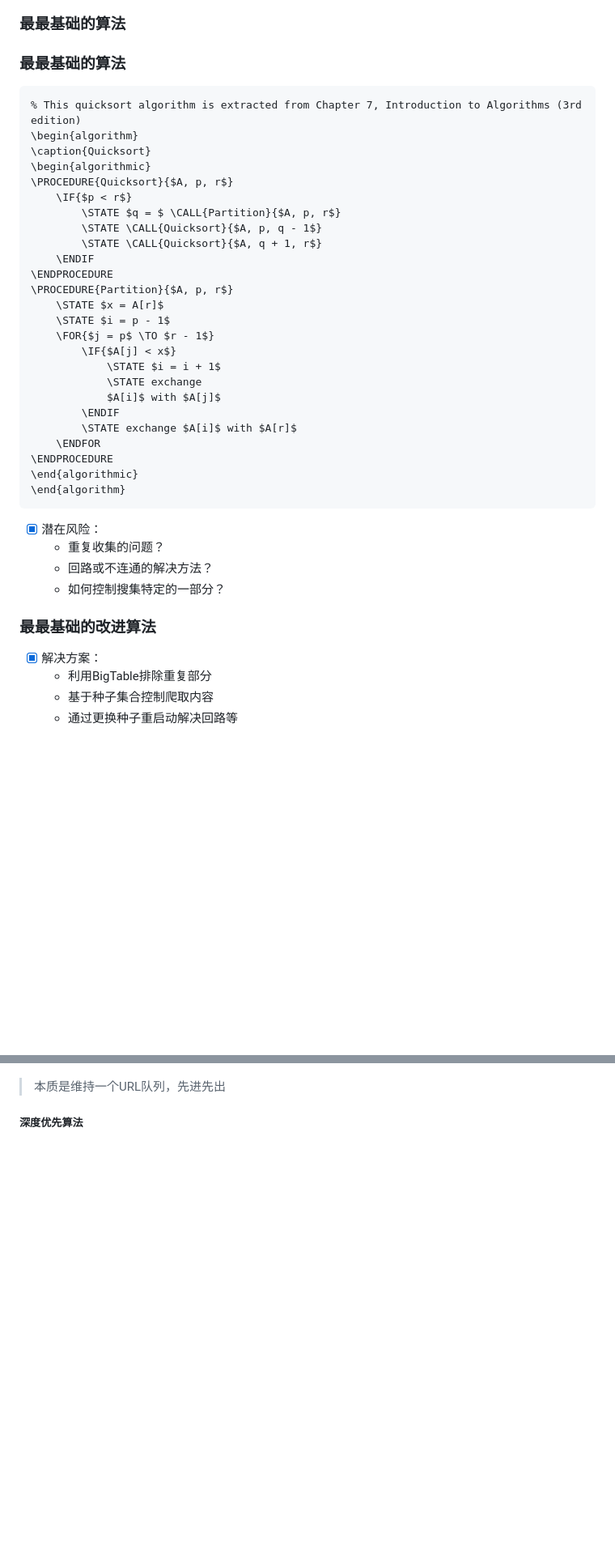
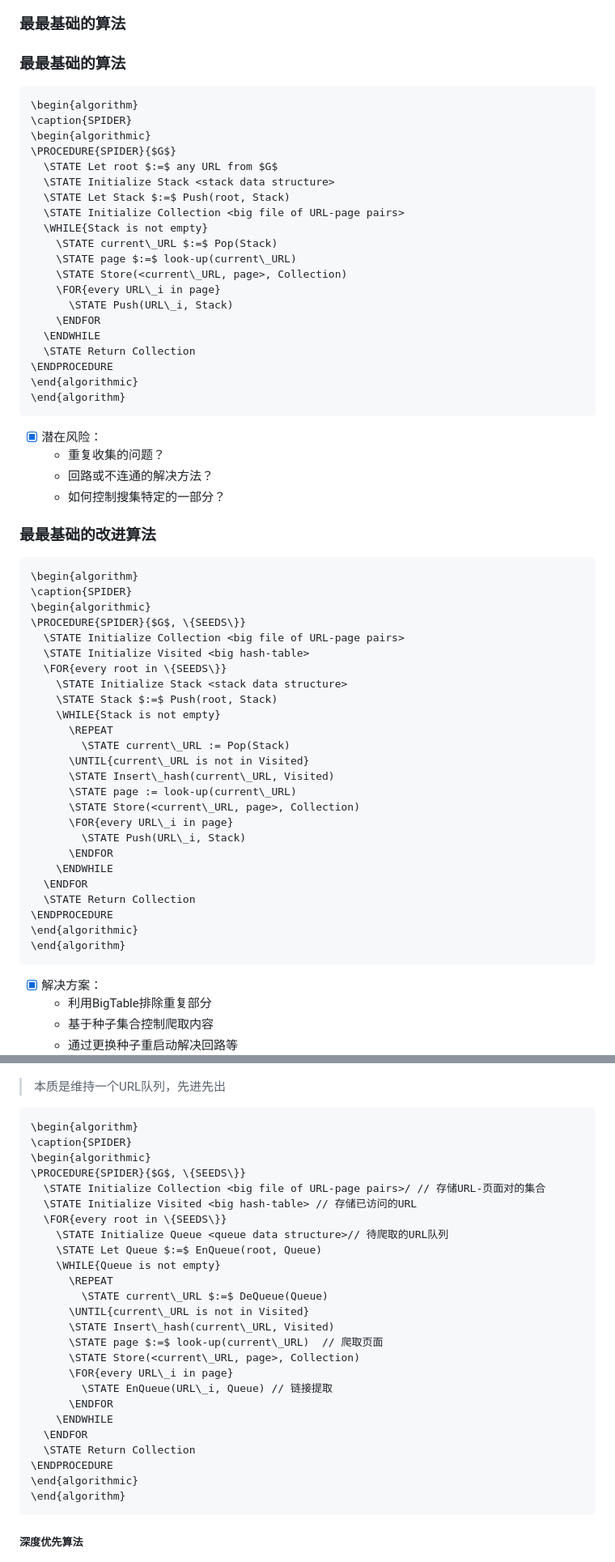
Before and after one commit to forget-eve/web-information-processing-and-application, a Markdown page: README.md, 2 parts joined by grey strips. Shown at 81% size. GitHub-like rendering; blank space fills up the shorter version.

````diff
--- a/README.md
+++ b/README.md
@@ -906,28 +906,23 @@ C[技术让位于利益]
 ### **最最基础的算法**
 
 ```algorithm
-% This quicksort algorithm is extracted from Chapter 7, Introduction to Algorithms (3rd edition)
 \begin{algorithm}
-\caption{Quicksort}
+\caption{SPIDER}
 \begin{algorithmic}
-\PROCEDURE{Quicksort}{$A, p, r$}
-    \IF{$p < r$}
-        \STATE $q = $ \CALL{Partition}{$A, p, r$}
-        \STATE \CALL{Quicksort}{$A, p, q - 1$}
-        \STATE \CALL{Quicksort}{$A, q + 1, r$}
-    \ENDIF
-\ENDPROCEDURE
-\PROCEDURE{Partition}{$A, p, r$}
-    \STATE $x = A[r]$
-    \STATE $i = p - 1$
-    \FOR{$j = p$ \TO $r - 1$}
-        \IF{$A[j] < x$}
-            \STATE $i = i + 1$
-            \STATE exchange
-            $A[i]$ with $A[j]$
-        \ENDIF
-        \STATE exchange $A[i]$ with $A[r]$
+\PROCEDURE{SPIDER}{$G$}
+  \STATE Let root $:=$ any URL from $G$
+  \STATE Initialize Stack <stack data structure>
+  \STATE Let Stack $:=$ Push(root, Stack)
+  \STATE Initialize Collection <big file of URL-page pairs>
+  \WHILE{Stack is not empty}
+    \STATE current\_URL $:=$ Pop(Stack)
+    \STATE page $:=$ look-up(current\_URL)
+    \STATE Store(<current\_URL, page>, Collection)
+    \FOR{every URL\_i in page}
+      \STATE Push(URL\_i, Stack)
     \ENDFOR
+  \ENDWHILE
+  \STATE Return Collection
 \ENDPROCEDURE
 \end{algorithmic}
 \end{algorithm}
@@ -940,7 +935,33 @@ C[技术让位于利益]
 
 ### **最最基础的改进算法**
 
-
+```algorithm
+\begin{algorithm}
+\caption{SPIDER}
+\begin{algorithmic}
+\PROCEDURE{SPIDER}{$G$, \{SEEDS\}}
+  \STATE Initialize Collection <big file of URL-page pairs>
+  \STATE Initialize Visited <big hash-table>
+  \FOR{every root in \{SEEDS\}}
+    \STATE Initialize Stack <stack data structure>
+    \STATE Stack $:=$ Push(root, Stack)
+    \WHILE{Stack is not empty}
+      \REPEAT
+        \STATE current\_URL := Pop(Stack)
+      \UNTIL{current\_URL is not in Visited}
+      \STATE Insert\_hash(current\_URL, Visited)
+      \STATE page := look-up(current\_URL)
+      \STATE Store(<current\_URL, page>, Collection)
+      \FOR{every URL\_i in page}
+        \STATE Push(URL\_i, Stack)
+      \ENDFOR
+    \ENDWHILE
+  \ENDFOR
+  \STATE Return Collection
+\ENDPROCEDURE
+\end{algorithmic}
+\end{algorithm}
+```
 
 - [x] 解决方案：
   - 利用BigTable排除重复部分
@@ -973,6 +994,34 @@ C[技术让位于利益]
 
 > 本质是维持一个URL队列，先进先出
 
+```algorithm
+\begin{algorithm}
+\caption{SPIDER}
+\begin{algorithmic}
+\PROCEDURE{SPIDER}{$G$, \{SEEDS\}}
+  \STATE Initialize Collection <big file of URL-page pairs>/ // 存储URL-页面对的集合
+  \STATE Initialize Visited <big hash-table> // 存储已访问的URL
+  \FOR{every root in \{SEEDS\}}
+    \STATE Initialize Queue <queue data structure>// 待爬取的URL队列
+    \STATE Let Queue $:=$ EnQueue(root, Queue)
+    \WHILE{Queue is not empty}
+      \REPEAT
+        \STATE current\_URL $:=$ DeQueue(Queue)
+      \UNTIL{current\_URL is not in Visited}
+      \STATE Insert\_hash(current\_URL, Visited)
+      \STATE page $:=$ look-up(current\_URL)  // 爬取页面
+      \STATE Store(<current\_URL, page>, Collection)
+      \FOR{every URL\_i in page}
+        \STATE EnQueue(URL\_i, Queue) // 链接提取
+      \ENDFOR
+    \ENDWHILE
+  \ENDFOR
+  \STATE Return Collection
+\ENDPROCEDURE
+\end{algorithmic}
+\end{algorithm}
+```
+
 ##### **深度优先算法**
 
 <p align="center">
````
Also changed, not shown: other parts of README.md (+27 -2 lines).
